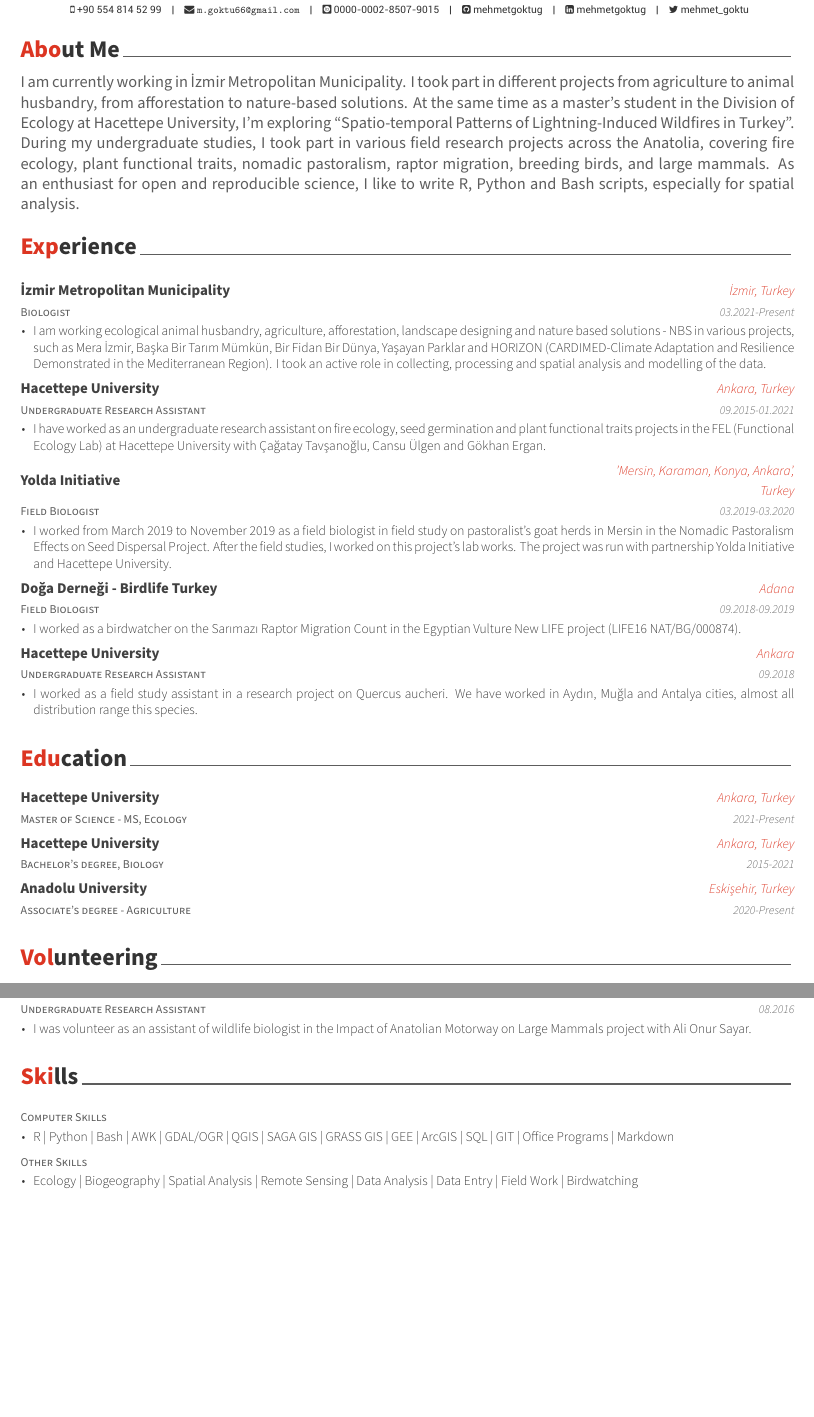
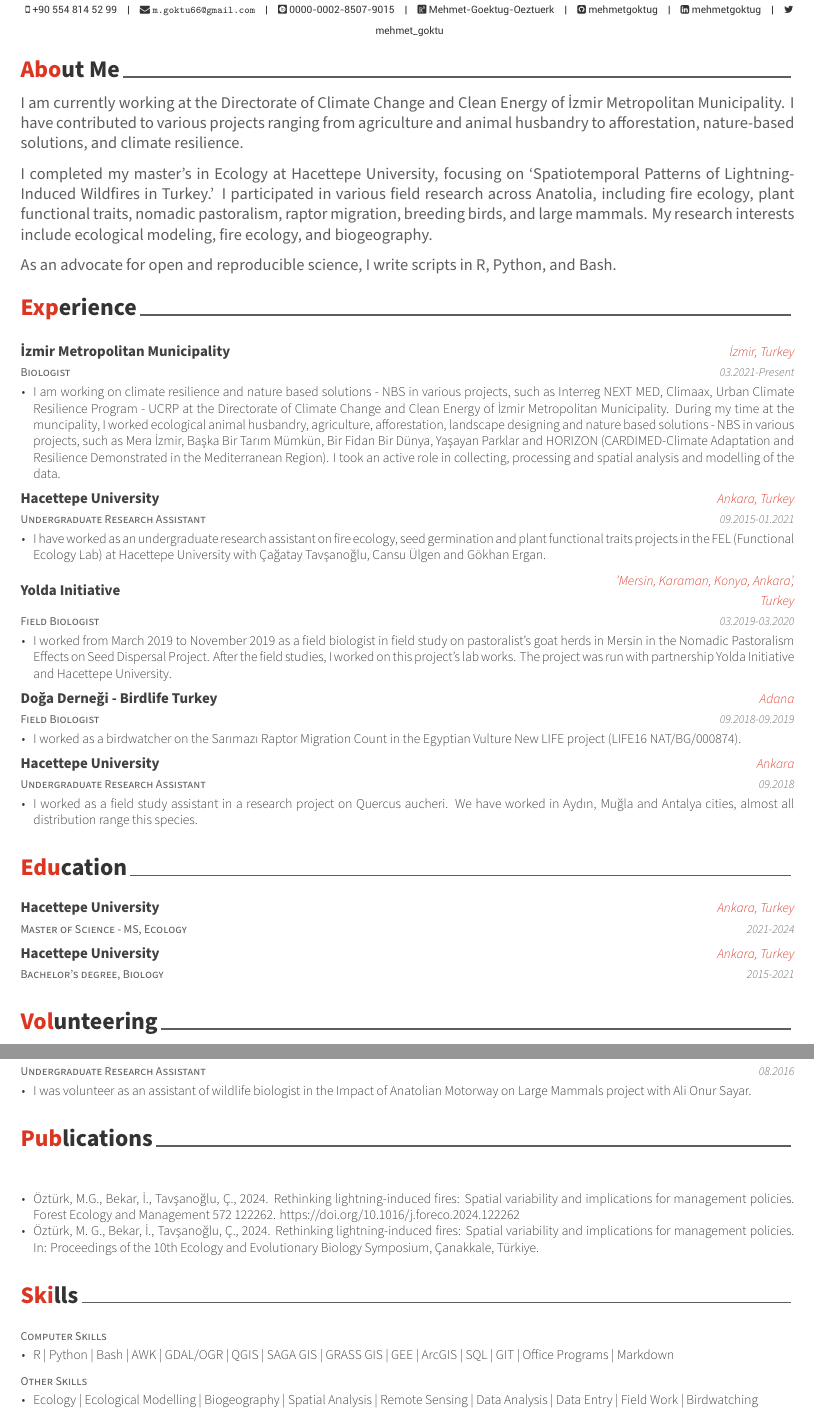
Before and after one commit to mehmetgoktug/CV, an R Markdown document (mehmet_goktug_ozturk.Rmd): two parts of pages 1 and 2 of 2, joined at a grey line, cut so that both start at the same text, the shorter picture padded with empty space. The pictures show the output file mehmet_goktug_ozturk.pdf that the author committed with the source.

Commit message:
cv updated

````diff
--- a/mehmet_goktug_ozturk.Rmd
+++ b/mehmet_goktug_ozturk.Rmd
@@ -5,9 +5,10 @@ position: "M.S.c. Student"
 address: "Hacettepe University"
 phone: +90 554 814 52 99
 email: "m.goktu66@gmail.com"
+researchgate: "Mehmet-Goektug-Oeztuerk"
+github: "mehmetgoktug"
 twitter: "mehmet_goktu"
 linkedin: "mehmetgoktug"
-github: "mehmetgoktug"
 date: "`r format(Sys.time(), '%B %Y')`"
 orcid: 0000-0002-8507-9015
 output:
@@ -22,7 +23,11 @@ library(vitae)
 
 # About Me
 
-I am currently working in İzmir Metropolitan Municipality. I took part in different projects from agriculture to animal husbandry, from afforestation to nature-based solutions. At the same time as a master's student in the Division of Ecology at Hacettepe University, I'm exploring "Spatio-temporal Patterns of Lightning-Induced Wildfires in Turkey". During my undergraduate studies, I took part in various field research projects across the Anatolia, covering fire ecology, plant functional traits, nomadic pastoralism, raptor migration, breeding birds, and large mammals. As an enthusiast for open and reproducible science, I like to write R, Python and Bash scripts, especially for spatial analysis.
+I am currently working at the Directorate of Climate Change and Clean Energy of İzmir Metropolitan Municipality. I have contributed to various projects ranging from agriculture and animal husbandry to afforestation, nature-based solutions, and climate resilience.
+
+I completed my master's in Ecology at Hacettepe University, focusing on 'Spatiotemporal Patterns of Lightning-Induced Wildfires in Turkey.' I participated in various field research across Anatolia, including fire ecology, plant functional traits, nomadic pastoralism, raptor migration, breeding birds, and large mammals. My research interests include ecological modeling, fire ecology, and biogeography.
+
+As an advocate for open and reproducible science, I write scripts in R, Python, and Bash.
 
 # Experience
 
@@ -30,7 +35,7 @@ I am currently working in İzmir Metropolitan Municipality. I took part in diffe
 library(tibble)
 tribble(
   ~ Degree, ~ Year, ~ Institution, ~ Where, ~ Desc,
-  "03.2021-Present", "Biologist", "İzmir Metropolitan Municipality","İzmir, Turkey", "I am working ecological animal husbandry, agriculture, afforestation, landscape designing and nature based solutions - NBS in various projects, such as Mera İzmir, Başka Bir Tarım Mümkün, Bir Fidan Bir Dünya, Yaşayan Parklar and HORIZON (CARDIMED-Climate Adaptation and Resilience Demonstrated in the Mediterranean Region). I took an active role in collecting, processing and spatial analysis and modelling of the data.",
+  "03.2021-Present", "Biologist", "İzmir Metropolitan Municipality","İzmir, Turkey", "I am working on climate resilience and nature based solutions - NBS in various projects, such as Interreg NEXT MED, Climaax, Urban Climate Resilience Program - UCRP at the Directorate of Climate Change and Clean Energy of İzmir Metropolitan Municipality. During my time at the muncipality, I worked ecological animal husbandry, agriculture, afforestation, landscape designing and nature based solutions - NBS in various projects, such as Mera İzmir, Başka Bir Tarım Mümkün, Bir Fidan Bir Dünya, Yaşayan Parklar and HORIZON (CARDIMED-Climate Adaptation and Resilience Demonstrated in the Mediterranean Region). I took an active role in collecting, processing and spatial analysis and modelling of the data.",
   "09.2015-01.2021", "Undergraduate Research Assistant", "Hacettepe University", "Ankara, Turkey", "I have worked as an undergraduate research assistant on fire ecology, seed germination and plant functional traits projects in the FEL (Functional Ecology Lab) at Hacettepe University with Çağatay Tavşanoğlu, Cansu Ülgen and Gökhan Ergan.",
   "03.2019-03.2020", "Field Biologist", "Yolda Initiative", "'Mersin, Karaman, Konya, Ankara', Turkey", "I worked from March 2019 to November 2019 as a field biologist in field study on pastoralist's goat herds in Mersin in the Nomadic Pastoralism Effects on Seed Dispersal Project. After the field studies, I worked on this project's lab works. The project was run with partnership Yolda Initiative and Hacettepe University.",
   "09.2018-09.2019", "Field Biologist", "Doğa Derneği - Birdlife Turkey", "Adana", "I worked as a birdwatcher on the Sarımazı Raptor Migration Count in the Egyptian Vulture New LIFE project (LIFE16 NAT/BG/000874).",
@@ -44,9 +49,8 @@ tribble(
 ```{r}
 tribble(
   ~ Degree, ~ Year, ~ Institution, ~ Where,
-  "Master of Science - MS, Ecology", "2021-Present", "Hacettepe University", "Ankara, Turkey",
+  "Master of Science - MS, Ecology", "2021-2024", "Hacettepe University", "Ankara, Turkey",
   "Bachelor's degree, Biology", "2015-2021", "Hacettepe University", "Ankara, Turkey",
-  "Associate's degree - Agriculture", "2020-Present", "Anadolu University", "Eskişehir, Turkey"
 ) %>%
   detailed_entries(Degree, Year, Institution, Where)
 ```
@@ -65,13 +69,25 @@ tribble(
   detailed_entries(Year, Degree, Institution, Where, Desc)
 ```
 
+# Publications
+
+```{r}
+tribble(
+	~ Publications,
+	"Öztürk, M.G., Bekar, İ., Tavşanoğlu, Ç., 2024. Rethinking lightning-induced fires: Spatial variability and implications for management policies. Forest Ecology and Management 572 122262. https://doi.org/10.1016/j.foreco.2024.122262",
+	"Öztürk, M. G., Bekar, İ., Tavşanoğlu, Ç., 2024. Rethinking lightning-induced fires: Spatial variability and implications for management policies. In: Proceedings of the 10th Ecology and Evolutionary Biology Symposium, Çanakkale, Türkiye."
+) %>%
+	detailed_entries(why = Publications)
+
+```
+
 # Skills
 
 ```{r}
 tribble(
   ~ Title, ~ Skill,
   "Computer Skills", "R | Python | Bash | AWK | GDAL/OGR | QGIS | SAGA GIS | GRASS GIS | GEE | ArcGIS | SQL | GIT | Office Programs | Markdown",
-  "Other Skills", "Ecology | Biogeography | Spatial Analysis | Remote Sensing | Data Analysis | Data Entry | Field Work | Birdwatching"
+  "Other Skills", "Ecology | Ecological Modelling | Biogeography | Spatial Analysis | Remote Sensing | Data Analysis | Data Entry | Field Work | Birdwatching"
 ) %>%
   detailed_entries(what = Title, why = Skill)
 ```
````
Also changed, not shown: mehmet_goktug_ozturk.pdf.
